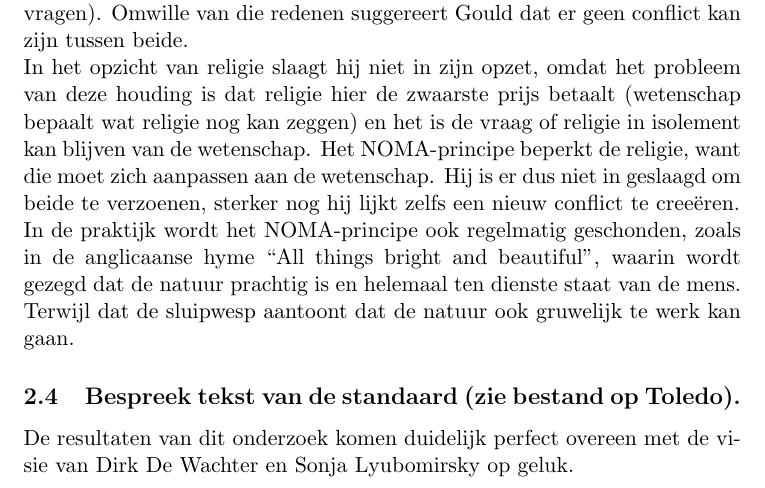
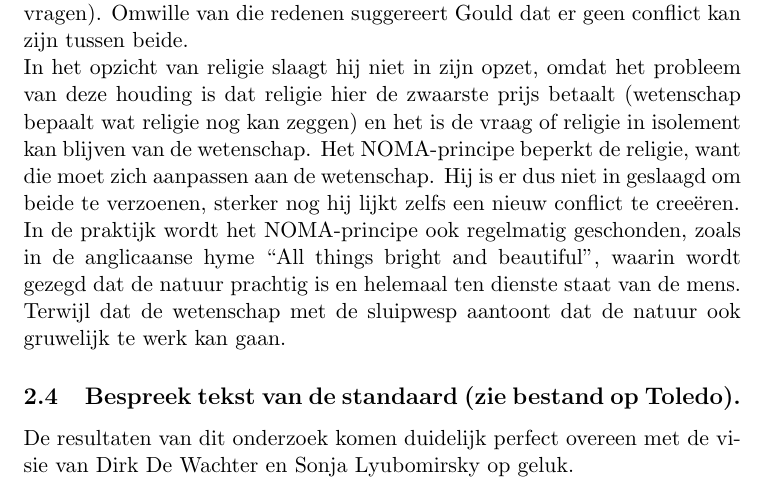
Before and after one commit to MidasLamb/3BachInfo, a LaTeX problem sheet (semester2/ReligieEnZingeving/oplossingenExamenVragen.tex): part of page 14 of 34, cut so that both start at the same text. Compiled offline with pdfLaTeX.

Commit message:
vraag 2.3 update

```diff
--- a/semester2/ReligieEnZingeving/oplossingenExamenVragen.tex
+++ b/semester2/ReligieEnZingeving/oplossingenExamenVragen.tex
@@ -130,7 +130,7 @@ Dit bevestigt dus ook de kritiek van Taede Smedes. Door beide met elkaar te prob
 Wat wil Goud met zijn voorstel bereiken? Slaagt hij in zijn opzet (waarom wel/niet)?}
 Stephen Jay Gould doet een poging om geloof en wetenschap te verzoenen, dit doet hij met het kloofmodel, wat wil zeggen dat volgens hem geloof en wetenschap totaal verschillende benaderingen van de werkelijkheid zijn die zo grondig verschillen dat ze niet met elkaar in conflict kunnen komen. Hij is de grondlegger van het NOMA-principe (“non-overlapping magisteria”). Het is de visie dat geloof en wetenschap twee verschillende domeinen zijn met eigen taak en autoriteit, wetenschap beschrijft de werkelijkheid (hoe-vragen, de feiten, de theorie) en religie houdt zich bezig met zinvragen (waarom-vragen). Omwille van die redenen suggereert Gould dat er geen conflict kan zijn tussen beide. \\
 In het opzicht van religie slaagt hij niet in zijn opzet, omdat het probleem van deze houding is dat religie hier de zwaarste prijs betaalt (wetenschap bepaalt wat religie nog kan zeggen) en het is de vraag of religie in isolement kan blijven van de wetenschap. Het NOMA-principe beperkt de religie, want die moet zich aanpassen aan de wetenschap. Hij is er dus niet in geslaagd om beide te verzoenen, sterker nog hij lijkt zelfs een nieuw conflict te creeëren. \\
-In de praktijk wordt het NOMA-principe ook regelmatig geschonden, zoals in de anglicaanse hyme ``All things bright and beautiful”, waarin wordt gezegd dat de natuur prachtig is en helemaal ten dienste staat van de mens. Terwijl dat de sluipwesp aantoont dat de natuur ook gruwelijk te werk kan gaan.
+In de praktijk wordt het NOMA-principe ook regelmatig geschonden, zoals in de anglicaanse hyme ``All things bright and beautiful”, waarin wordt gezegd dat de natuur prachtig is en helemaal ten dienste staat van de mens. Terwijl dat de wetenschap met de sluipwesp aantoont dat de natuur ook gruwelijk te werk kan gaan.
 
 \subsection{Bespreek tekst van de standaard (zie bestand op Toledo).}
 De resultaten van dit onderzoek komen duidelijk perfect overeen met de visie van Dirk De Wachter en Sonja Lyubomirsky op geluk. \\  \\
```
